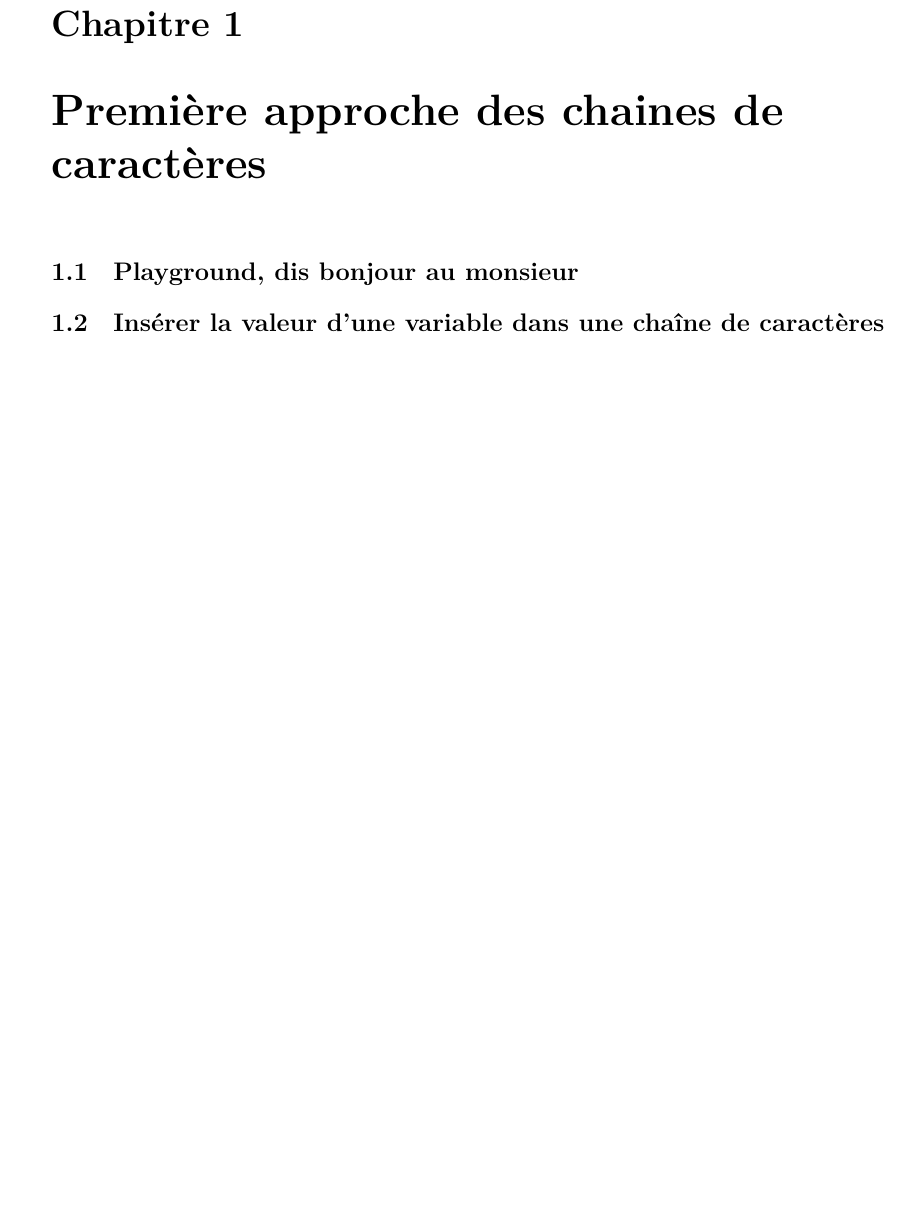
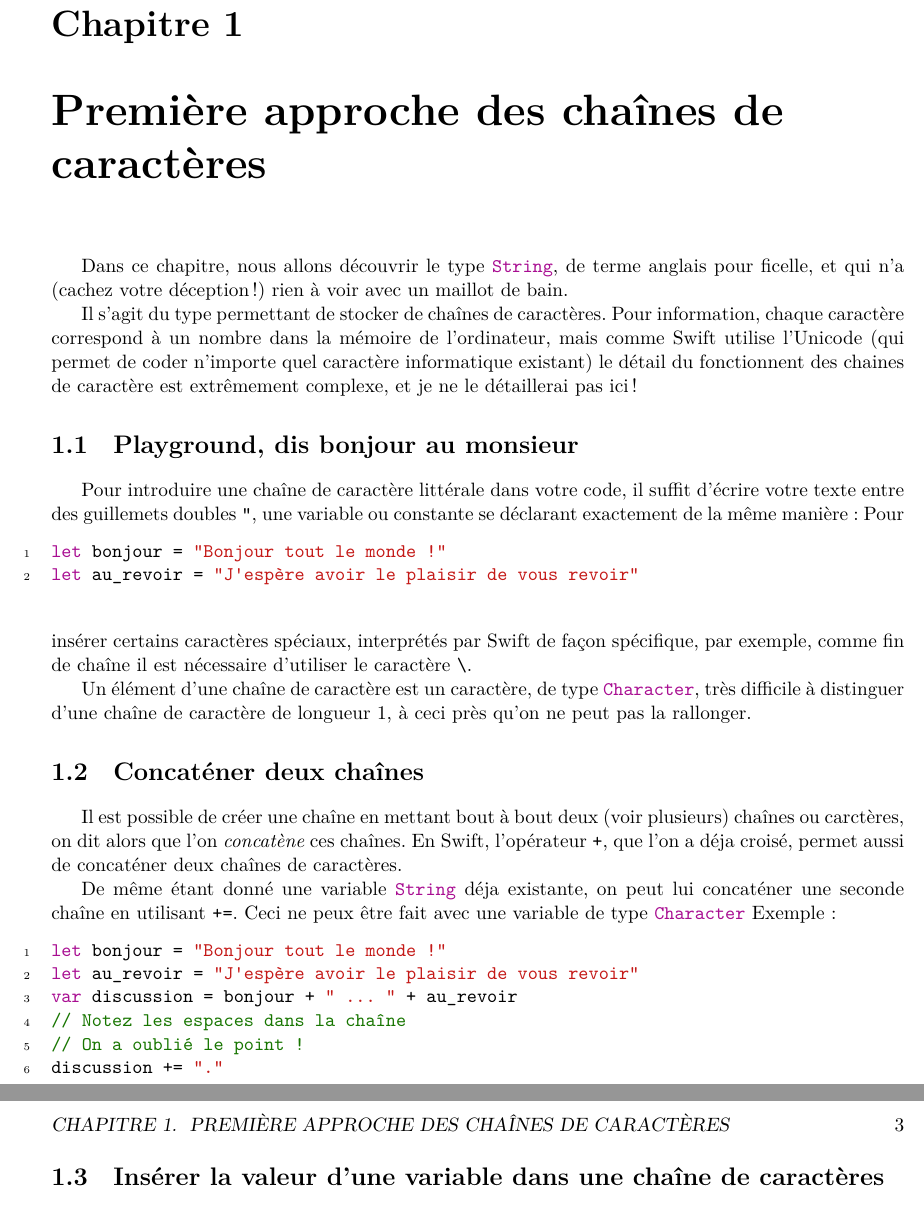
Before and after one commit to GuillaumeDIDIER/TutorielSwift, a LaTeX book (P1/CH4/CH4Wrapper.tex, which reads P1/CH4/CH4.tex): part of page 3 of 3 before the commit and two parts of pages 3 and 4 of 4 after it, the two joined at a grey line, cut so that both start at the same text, the shorter picture padded with empty space. Compiled offline with XeLaTeX.

Commit message:
Begin serious work on Chapter Four, about Strings.

```diff
--- a/P1/CH4/CH4.tex
+++ b/P1/CH4/CH4.tex
@@ -1,8 +1,36 @@
-\chapter{Première approche des chaines de caractères}
+\chapter{Première approche des chaînes de caractères}
+Dans ce chapitre, nous allons découvrir le type \mintinline{swift}{String}, de terme anglais pour ficelle, et qui n'a (cachez votre déception !) rien à voir avec un maillot de bain.
 
+Il s'agit du type permettant de stocker de chaînes de caractères. Pour information, chaque caractère correspond à un nombre dans la mémoire de l'ordinateur, mais comme Swift utilise l'Unicode (qui permet de coder n'importe quel caractère informatique existant) le détail du fonctionnent des chaines de caractère est extrêmement complexe, et je ne le détaillerai pas ici !
 \section{Playground, dis bonjour au monsieur}
+Pour introduire une chaîne de caractère littérale dans votre code, il suffit d'écrire votre texte entre des guillemets doubles \verb'"', une variable ou constante se déclarant exactement de la même manière :
+\begin{listing}[h]
+\begin{minted}[linenos]{swift}
+let bonjour = "Bonjour tout le monde !"
+let au_revoir = "J'espère avoir le plaisir de vous revoir"
+\end{minted}
+\end{listing}
+Pour insérer certains caractères spéciaux, interprétés par Swift de façon spécifique, par exemple, comme fin de chaîne il est nécessaire d'utiliser le caractère \verb"\".
+% Tableau récap.
 
+Un élément d'une chaîne de caractère est un caractère, de type \mintinline{swift}{Character}, très difficile à distinguer d'une chaîne de caractère de longueur 1, à ceci près qu'on ne peut pas la rallonger.
+\section{Concaténer deux chaînes}
+Il est possible de créer une chaîne en mettant bout à bout deux (voir plusieurs) chaînes ou carctères, on dit alors que l'on \emph{concatène} ces chaînes. En Swift, l'opérateur \verb"+", que l'on a déja croisé, permet aussi de concaténer deux chaînes de caractères.
+
+De même étant donné une variable \mintinline{swift}{String} déja existante, on peut lui concaténer une seconde chaîne en utilisant \verb"+=".
+Ceci ne peux être fait avec une variable de type \mintinline{swift}{Character}
+Exemple :
+\begin{listing}[h]
+\begin{minted}[linenos]{swift}
+let bonjour = "Bonjour tout le monde !"
+let au_revoir = "J'espère avoir le plaisir de vous revoir"
+var discussion = bonjour + " ... " + au_revoir
+// Notez les espaces dans la chaîne
+// On a oublié le point !
+discussion += "."
+\end{minted}
+\end{listing}
 \section{Insérer la valeur d'une variable dans une chaîne de caractères}
 
 \section{Accéder au n\textsuperscript{ième} caractère d'une chaîne}
-%\section{Accéder au n\sup{ième} caractère d'une chaine de caractère}
+%\section{Accéder au n\sup{ième} caractère d'une chaîne de caractère}
```
Also changed, not shown: P1/P1.tex (+1 -0 lines).
